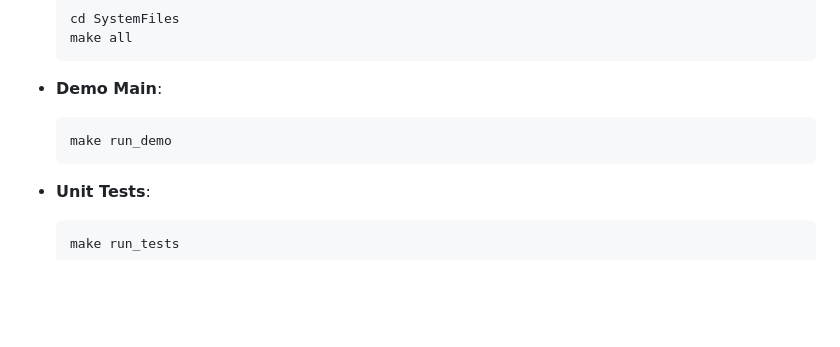
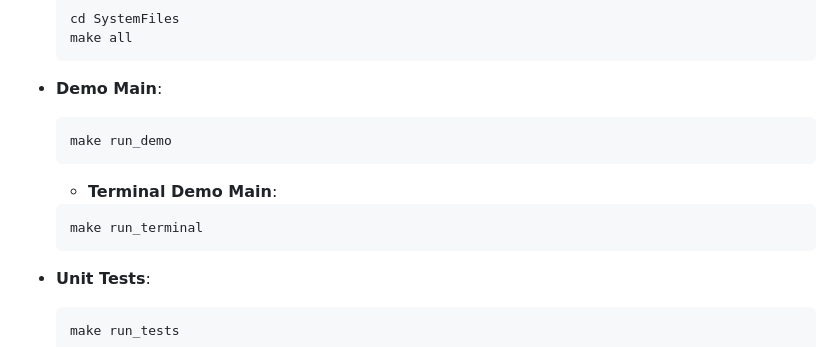
Before and after one commit to JoshKretschmer/COS214_Prac_GIT_Doxygen, a Markdown page: README.md, the part around the change. GitHub-like rendering; blank space fills up the shorter version.

````diff
--- a/README.md
+++ b/README.md
@@ -57,6 +57,11 @@ This project can be built using the makefile:
 - **Demo Main**:
   ```bash
   make run_demo
+  ```
+
+  - **Terminal Demo Main**:
+  ```bash
+  make run_terminal
   ```
 
 - **Unit Tests**:
````
